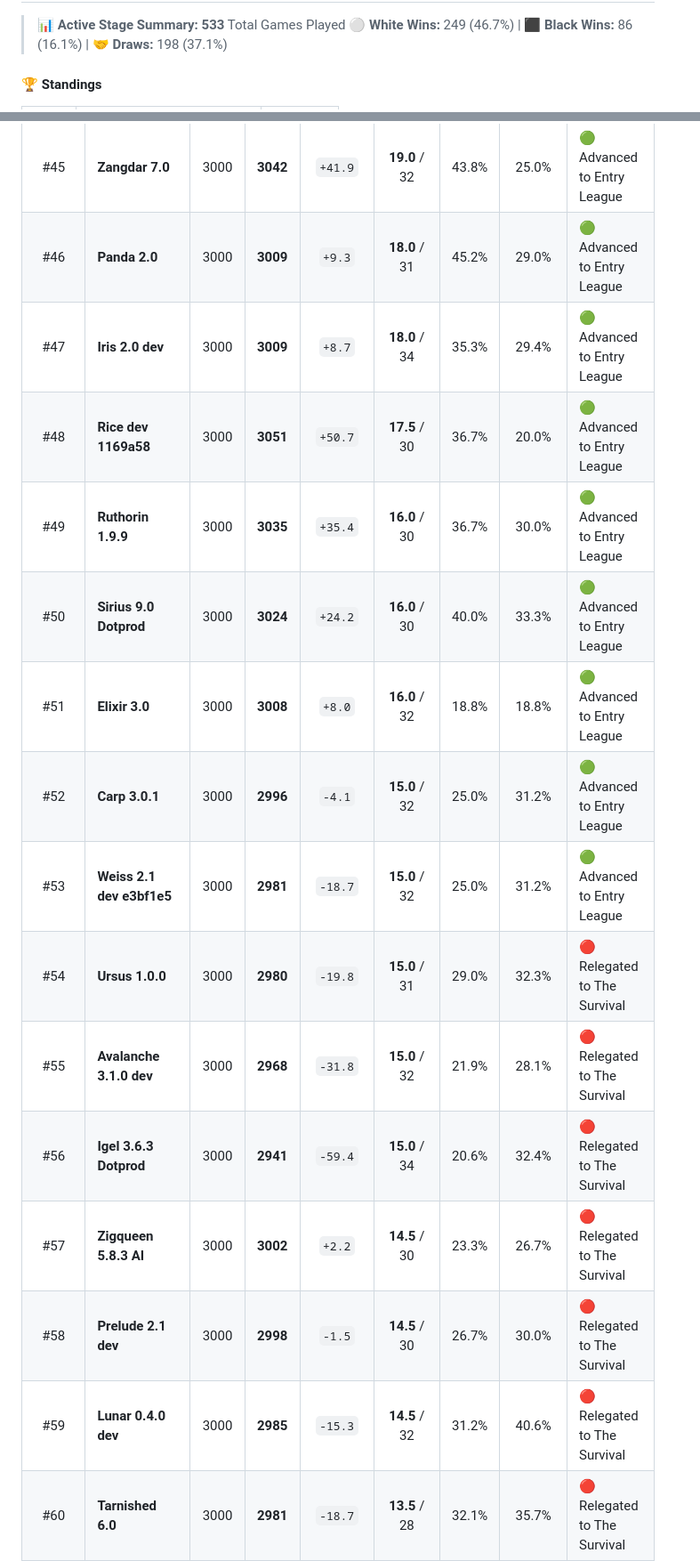
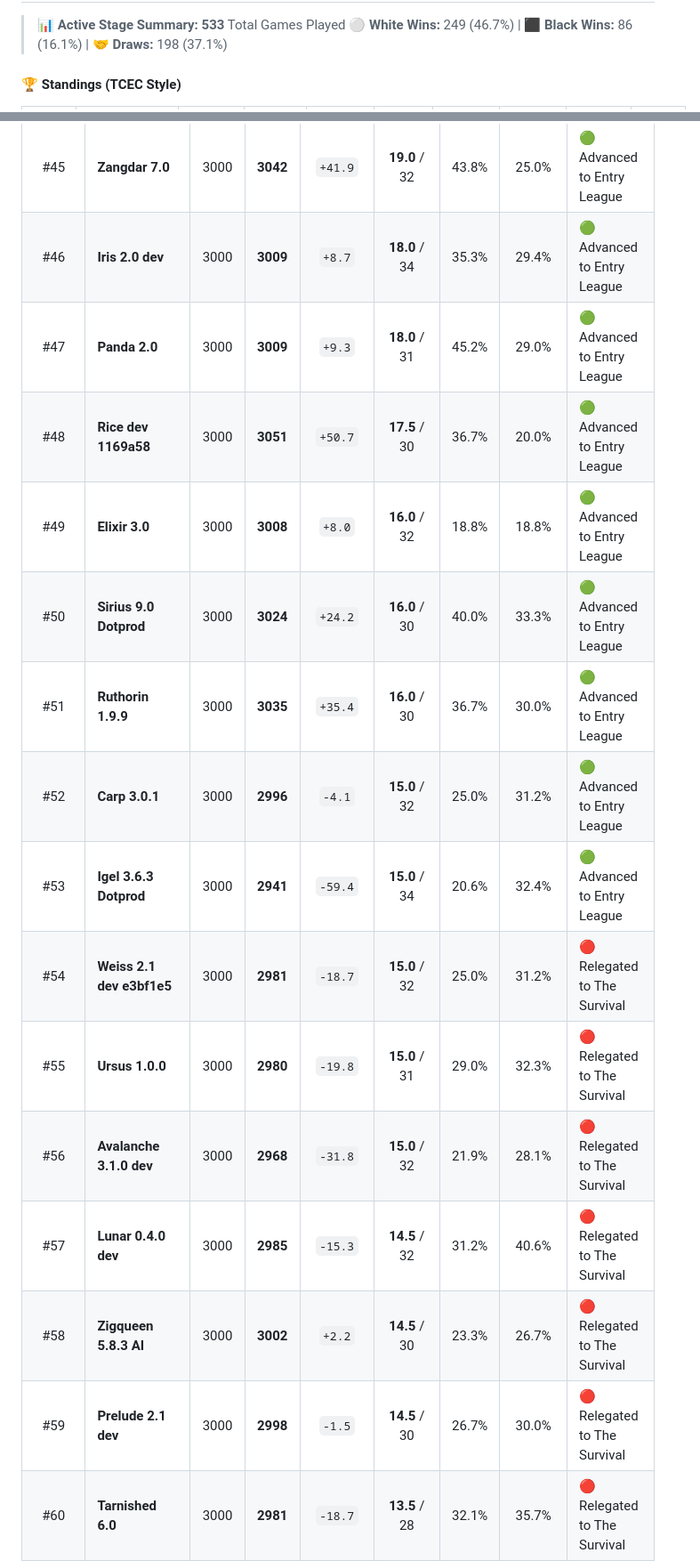
Before and after one commit to Arzam18/Mobile-Chess-Engine-Circuit, a Markdown page: README.md, 2 parts joined by grey strips. Shown at 89% size. GitHub-like rendering; folded sections open.

Commit message:
Auto-update MCEC standings and crosstables [skip ci]

```diff
--- a/README.md
+++ b/README.md
@@ -72,5 +72,5 @@ Ranking engines based on cumulative Elo performance, score percentages, average
 > 📊 **Active Stage Summary:** **533** Total Games Played
 > ⚪ **White Wins:** 249 (46.7%) | ⬛ **Black Wins:** 86 (16.1%) | 🤝 **Draws:** 198 (37.1%)
 
-#### 🏆 Standings
+#### 🏆 Standings (TCEC Style)
 
@@ -124,18 +124,18 @@ Ranking engines based on cumulative Elo performance, score percentages, average
 | #43 | **Minke 6.0.0 Dotprod** | 3000 | **3101** | `+100.9` | **21.0** / 32 | 50.0% | 18.8% | 🟢 Advanced to Entry League |
 | #44 | **Tcheran 14.0 dev** | 3000 | **3119** | `+119.1` | **19.5** / 28 | 46.4% | 7.1% | 🟢 Advanced to Entry League |
 | #45 | **Zangdar 7.0** | 3000 | **3042** | `+41.9` | **19.0** / 32 | 43.8% | 25.0% | 🟢 Advanced to Entry League |
-| #46 | **Panda 2.0** | 3000 | **3009** | `+9.3` | **18.0** / 31 | 45.2% | 29.0% | 🟢 Advanced to Entry League |
-| #47 | **Iris 2.0 dev** | 3000 | **3009** | `+8.7` | **18.0** / 34 | 35.3% | 29.4% | 🟢 Advanced to Entry League |
+| #46 | **Iris 2.0 dev** | 3000 | **3009** | `+8.7` | **18.0** / 34 | 35.3% | 29.4% | 🟢 Advanced to Entry League |
+| #47 | **Panda 2.0** | 3000 | **3009** | `+9.3` | **18.0** / 31 | 45.2% | 29.0% | 🟢 Advanced to Entry League |
 | #48 | **Rice dev 1169a58** | 3000 | **3051** | `+50.7` | **17.5** / 30 | 36.7% | 20.0% | 🟢 Advanced to Entry League |
-| #49 | **Ruthorin 1.9.9** | 3000 | **3035** | `+35.4` | **16.0** / 30 | 36.7% | 30.0% | 🟢 Advanced to Entry League |
+| #49 | **Elixir 3.0** | 3000 | **3008** | `+8.0` | **16.0** / 32 | 18.8% | 18.8% | 🟢 Advanced to Entry League |
 | #50 | **Sirius 9.0 Dotprod** | 3000 | **3024** | `+24.2` | **16.0** / 30 | 40.0% | 33.3% | 🟢 Advanced to Entry League |
-| #51 | **Elixir 3.0** | 3000 | **3008** | `+8.0` | **16.0** / 32 | 18.8% | 18.8% | 🟢 Advanced to Entry League |
+| #51 | **Ruthorin 1.9.9** | 3000 | **3035** | `+35.4` | **16.0** / 30 | 36.7% | 30.0% | 🟢 Advanced to Entry League |
 | #52 | **Carp 3.0.1** | 3000 | **2996** | `-4.1` | **15.0** / 32 | 25.0% | 31.2% | 🟢 Advanced to Entry League |
-| #53 | **Weiss 2.1 dev e3bf1e5** | 3000 | **2981** | `-18.7` | **15.0** / 32 | 25.0% | 31.2% | 🟢 Advanced to Entry League |
-| #54 | **Ursus 1.0.0** | 3000 | **2980** | `-19.8` | **15.0** / 31 | 29.0% | 32.3% | 🔴 Relegated to The Survival |
-| #55 | **Avalanche 3.1.0 dev** | 3000 | **2968** | `-31.8` | **15.0** / 32 | 21.9% | 28.1% | 🔴 Relegated to The Survival |
-| #56 | **Igel 3.6.3 Dotprod** | 3000 | **2941** | `-59.4` | **15.0** / 34 | 20.6% | 32.4% | 🔴 Relegated to The Survival |
-| #57 | **Zigqueen 5.8.3 AI** | 3000 | **3002** | `+2.2` | **14.5** / 30 | 23.3% | 26.7% | 🔴 Relegated to The Survival |
-| #58 | **Prelude 2.1 dev** | 3000 | **2998** | `-1.5` | **14.5** / 30 | 26.7% | 30.0% | 🔴 Relegated to The Survival |
-| #59 | **Lunar 0.4.0 dev** | 3000 | **2985** | `-15.3` | **14.5** / 32 | 31.2% | 40.6% | 🔴 Relegated to The Survival |
+| #53 | **Igel 3.6.3 Dotprod** | 3000 | **2941** | `-59.4` | **15.0** / 34 | 20.6% | 32.4% | 🟢 Advanced to Entry League |
+| #54 | **Weiss 2.1 dev e3bf1e5** | 3000 | **2981** | `-18.7` | **15.0** / 32 | 25.0% | 31.2% | 🔴 Relegated to The Survival |
+| #55 | **Ursus 1.0.0** | 3000 | **2980** | `-19.8` | **15.0** / 31 | 29.0% | 32.3% | 🔴 Relegated to The Survival |
+| #56 | **Avalanche 3.1.0 dev** | 3000 | **2968** | `-31.8` | **15.0** / 32 | 21.9% | 28.1% | 🔴 Relegated to The Survival |
+| #57 | **Lunar 0.4.0 dev** | 3000 | **2985** | `-15.3` | **14.5** / 32 | 31.2% | 40.6% | 🔴 Relegated to The Survival |
+| #58 | **Zigqueen 5.8.3 AI** | 3000 | **3002** | `+2.2` | **14.5** / 30 | 23.3% | 26.7% | 🔴 Relegated to The Survival |
+| #59 | **Prelude 2.1 dev** | 3000 | **2998** | `-1.5` | **14.5** / 30 | 26.7% | 30.0% | 🔴 Relegated to The Survival |
 | #60 | **Tarnished 6.0** | 3000 | **2981** | `-18.7` | **13.5** / 28 | 32.1% | 35.7% | 🔴 Relegated to The Survival |
```
Also changed, not shown: other parts of README.md (+97 -97 lines).
